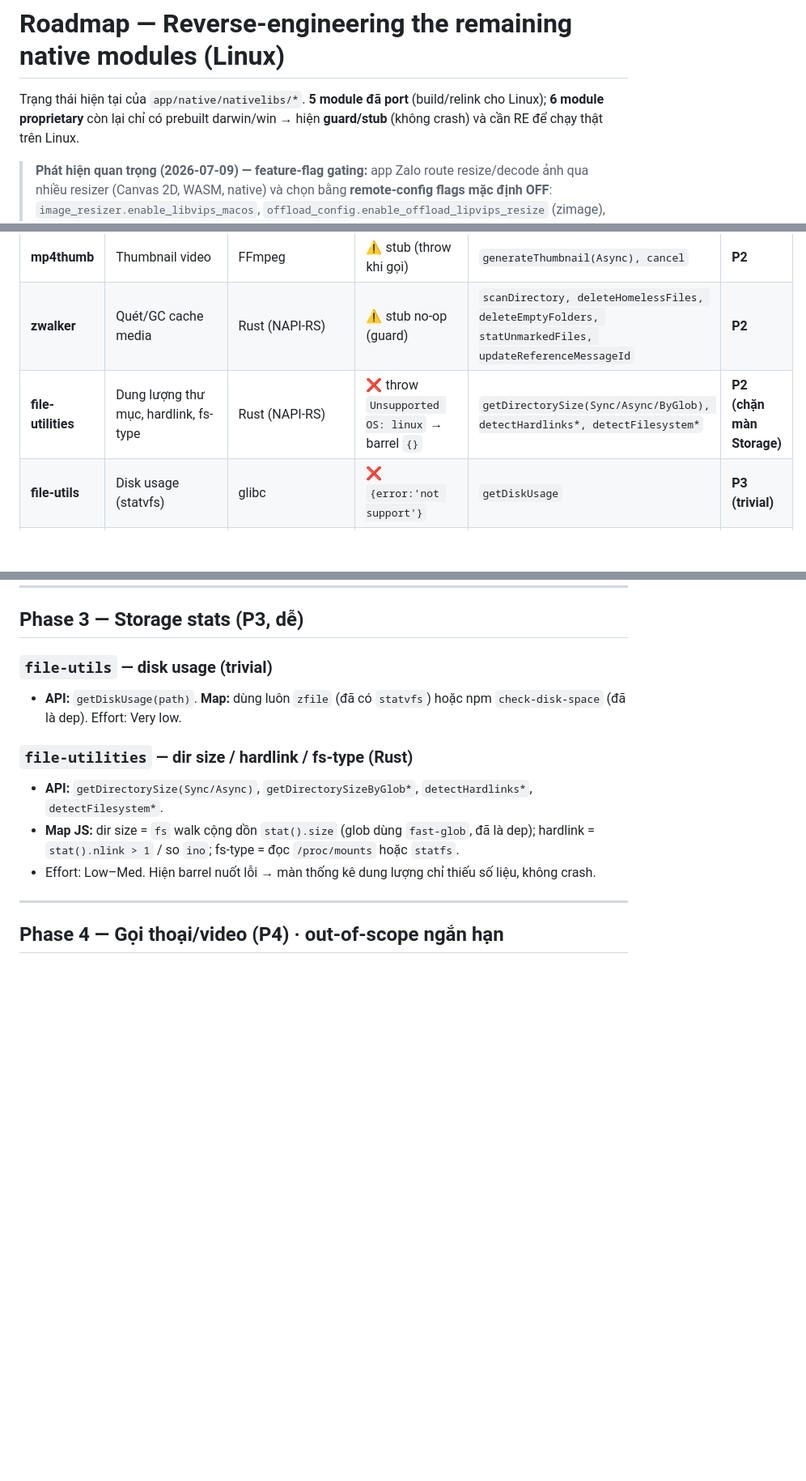
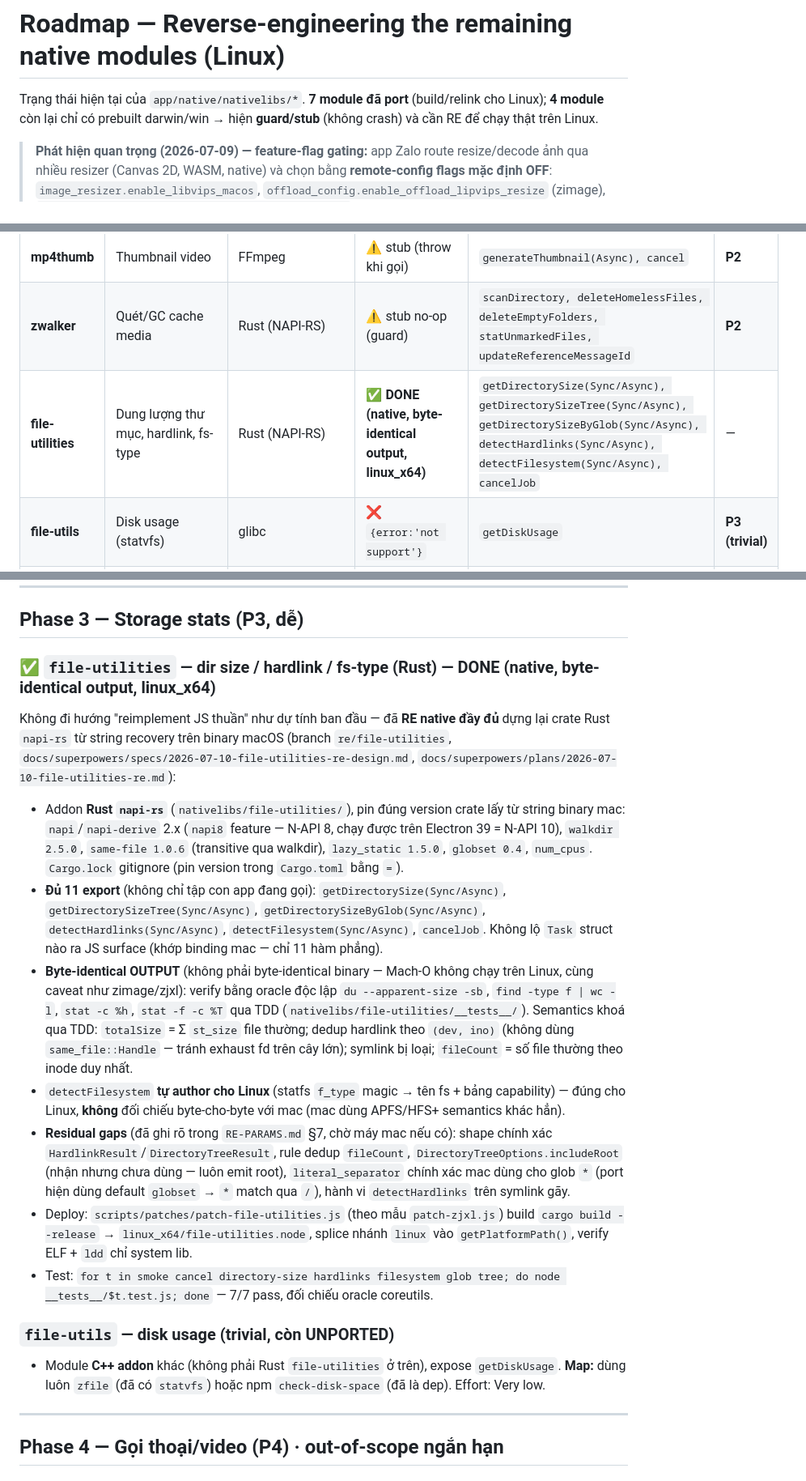
Before and after one commit to thotam/zalo-linux, a Markdown page: docs/RE-ROADMAP.md, 3 parts joined by grey strips. Shown at 81% size. Rendered like a GitHub page; blank space fills up the shorter version.

Commit message:
file-utilities: RE-PARAMS, README, roadmap update

```diff
--- a/docs/RE-ROADMAP.md
+++ b/docs/RE-ROADMAP.md
@@ -1,6 +1,6 @@
 # Roadmap — Reverse-engineering the remaining native modules (Linux)
 
-Trạng thái hiện tại của `app/native/nativelibs/*`. **5 module đã port** (build/relink cho Linux); **6 module proprietary** còn lại chỉ có prebuilt darwin/win → hiện **guard/stub** (không crash) và cần RE để chạy thật trên Linux.
+Trạng thái hiện tại của `app/native/nativelibs/*`. **7 module đã port** (build/relink cho Linux); **4 module** còn lại chỉ có prebuilt darwin/win → hiện **guard/stub** (không crash) và cần RE để chạy thật trên Linux.
 
 > **Phát hiện quan trọng (2026-07-09) — feature-flag gating:** app Zalo route resize/decode ảnh qua nhiều resizer (Canvas 2D, WASM, native) và chọn bằng **remote-config flags mặc định OFF**: `image_resizer.enable_libvips_macos`, `offload_config.enable_offload_lipvips_resize` (zimage), `enable_offload_{jxl_resize,decode_jxl,encode_jxl}` (zjxl). Vì vậy **mặc định app KHÔNG gọi zimage/zjxl** — dùng Chromium/canvas/WASM. Đây là thiết kế của Zalo (rollout dần từ server), **không phải lỗi port**. Đã verify: khi ép các flag = true, cả zimage (thumbnail JPEG/PNG thật, 2–110ms) và zjxl (decode/resize JXL) chạy đúng trong app thật, **zero crash**. Chi tiết cơ chế + cách ép flag để test: xem memory `zalo-native-lib-feature-flags`.
 
@@ -22,7 +22,7 @@ Trạng thái hiện tại của `app/native/nativelibs/*`. **5 module đã port
 | **v8-profiles** | CPU profiler | v8-profiler (NAN, raw-V8) | ✅ DONE (build) | — | — |
 | **mp4thumb** | Thumbnail video | FFmpeg | ⚠️ stub (throw khi gọi) | `generateThumbnail(Async), cancel` | **P2** |
 | **zwalker** | Quét/GC cache media | Rust (NAPI-RS) | ⚠️ stub no-op (guard) | `scanDirectory, deleteHomelessFiles, deleteEmptyFolders, statUnmarkedFiles, updateReferenceMessageId` | **P2** |
-| **file-utilities** | Dung lượng thư mục, hardlink, fs-type | Rust (NAPI-RS) | ❌ throw `Unsupported OS: linux` → barrel `{}` | `getDirectorySize(Sync/Async/ByGlob), detectHardlinks*, detectFilesystem*` | **P2 (chặn màn Storage)** |
+| **file-utilities** | Dung lượng thư mục, hardlink, fs-type | Rust (NAPI-RS) | ✅ **DONE (native, byte-identical output, linux_x64)** | `getDirectorySize(Sync/Async), getDirectorySizeTree(Sync/Async), getDirectorySizeByGlob(Sync/Async), detectHardlinks(Sync/Async), detectFilesystem(Sync/Async), cancelJob` | — |
 | **file-utils** | Disk usage (statvfs) | glibc | ❌ `{error:'not support'}` | `getDiskUsage` | **P3 (trivial)** |
 | **zcall** | Engine gọi thoại/video | WebRTC (Opus/AAC/H264) proprietary | ⚠️ `{error:'not support'}` | `bindCanvas, render, startRender, getActiveAudioCodecs, holdAudio, …` (~30) | **P4 (out-of-scope)** |
 
@@ -70,13 +70,46 @@ Chọn hướng **RE native + libvips từ source** (giống zjxl), không dùng
 
 ## Phase 3 — Storage stats (P3, dễ)
 
-### `file-utils` — disk usage (trivial)
-- **API:** `getDiskUsage(path)`. **Map:** dùng luôn `zfile` (đã có `statvfs`) hoặc npm `check-disk-space` (đã là dep). Effort: Very low.
+### ✅ `file-utilities` — dir size / hardlink / fs-type (Rust) — **DONE (native, byte-identical output, linux_x64)**
 
-### `file-utilities` — dir size / hardlink / fs-type (Rust)
-- **API:** `getDirectorySize(Sync/Async)`, `getDirectorySizeByGlob*`, `detectHardlinks*`, `detectFilesystem*`.
-- **Map JS:** dir size = `fs` walk cộng dồn `stat().size` (glob dùng `fast-glob`, đã là dep); hardlink = `stat().nlink > 1` / so `ino`; fs-type = đọc `/proc/mounts` hoặc `statfs`.
-- Effort: Low–Med. Hiện barrel nuốt lỗi → màn thống kê dung lượng chỉ thiếu số liệu, không crash.
+Không đi hướng "reimplement JS thuần" như dự tính ban đầu — đã **RE native đầy đủ**
+dựng lại crate Rust `napi-rs` từ string recovery trên binary macOS (branch
+`re/file-utilities`, `docs/superpowers/specs/2026-07-10-file-utilities-re-design.md`,
+`docs/superpowers/plans/2026-07-10-file-utilities-re.md`):
+- Addon **Rust `napi-rs`** (`nativelibs/file-utilities/`), pin đúng version crate lấy từ
+  string binary mac: `napi`/`napi-derive` 2.x (`napi8` feature — N-API 8, chạy được trên
+  Electron 39 = N-API 10), `walkdir 2.5.0`, `same-file 1.0.6` (transitive qua walkdir),
+  `lazy_static 1.5.0`, `globset 0.4`, `num_cpus`. `Cargo.lock` gitignore (pin version
+  trong `Cargo.toml` bằng `=`).
+- **Đủ 11 export** (không chỉ tập con app đang gọi): `getDirectorySize(Sync/Async)`,
+  `getDirectorySizeTree(Sync/Async)`, `getDirectorySizeByGlob(Sync/Async)`,
+  `detectHardlinks(Sync/Async)`, `detectFilesystem(Sync/Async)`, `cancelJob`. Không lộ
+  `Task` struct nào ra JS surface (khớp binding mac — chỉ 11 hàm phẳng).
+- **Byte-identical OUTPUT** (không phải byte-identical binary — Mach-O không chạy trên
+  Linux, cùng caveat như zimage/zjxl): verify bằng oracle độc lập `du --apparent-size
+  -sb`, `find -type f | wc -l`, `stat -c %h`, `stat -f -c %T` qua TDD
+  (`nativelibs/file-utilities/__tests__/`). Semantics khoá qua TDD: `totalSize` = Σ
+  `st_size` file thường; dedup hardlink theo `(dev, ino)` (không dùng
+  `same_file::Handle` — tránh exhaust fd trên cây lớn); symlink bị loại; `fileCount` =
+  số file thường theo inode duy nhất.
+- `detectFilesystem` **tự author cho Linux** (statfs `f_type` magic → tên fs + bảng
+  capability) — đúng cho Linux, **không** đối chiếu byte-cho-byte với mac (mac dùng
+  APFS/HFS+ semantics khác hẳn).
+- **Residual gaps** (đã ghi rõ trong `RE-PARAMS.md` §7, chờ máy mac nếu có): shape chính
+  xác `HardlinkResult`/`DirectoryTreeResult`, rule dedup `fileCount`,
+  `DirectoryTreeOptions.includeRoot` (nhận nhưng chưa dùng — luôn emit root),
+  `literal_separator` chính xác mac dùng cho glob `*` (port hiện dùng default
+  `globset` → `*` match qua `/`), hành vi `detectHardlinks` trên symlink gãy.
+- Deploy: `scripts/patches/patch-file-utilities.js` (theo mẫu `patch-zjxl.js`) build
+  `cargo build --release` → `linux_x64/file-utilities.node`, splice nhánh `linux` vào
+  `getPlatformPath()`, verify ELF + `ldd` chỉ system lib.
+- Test: `for t in smoke cancel directory-size hardlinks filesystem glob tree; do node
+  __tests__/$t.test.js; done` — 7/7 pass, đối chiếu oracle coreutils.
+
+### `file-utils` — disk usage (trivial, còn UNPORTED)
+- Module **C++ addon** khác (không phải Rust `file-utilities` ở trên), expose
+  `getDiskUsage`. **Map:** dùng luôn `zfile` (đã có `statvfs`) hoặc npm
+  `check-disk-space` (đã là dep). Effort: Very low.
 
 ---
 
```
Also changed, not shown: other parts of docs/RE-ROADMAP.md (+1 -1 lines), nativelibs/file-utilities/RE-PARAMS.md (added, +326 -0 lines), nativelibs/file-utilities/README.md (added, +101 -0 lines).
